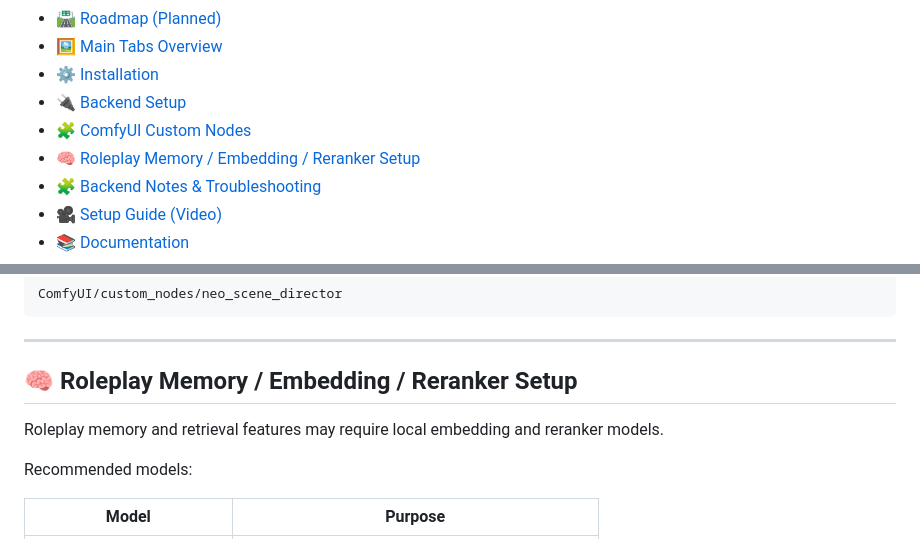
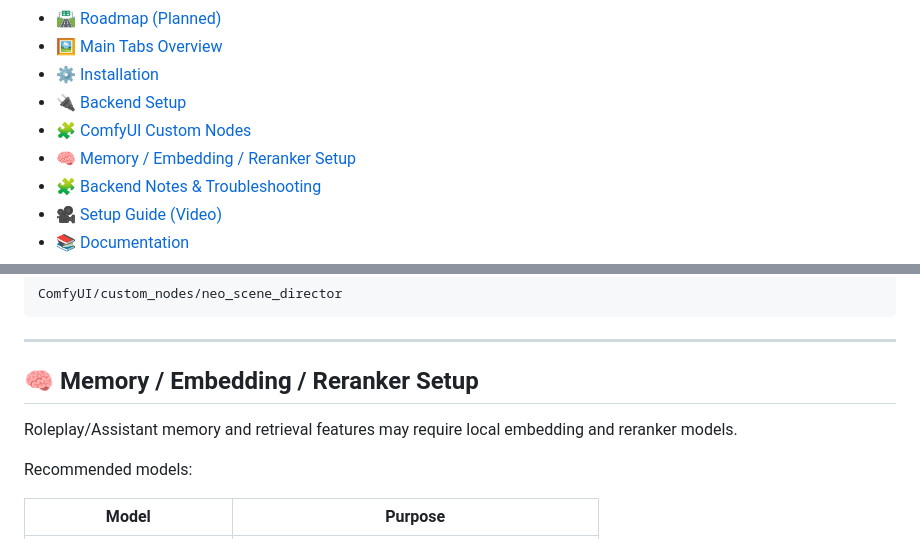
Before and after one commit to MoodPixel/Neo_Studio, a Markdown page: README.md, 2 parts joined by grey strips. GitHub-like rendering.

```diff
--- a/README.md
+++ b/README.md
@@ -19,7 +19,7 @@ Instead of juggling separate tools manually, Neo Studio helps connect and organi
 - [⚙️ Installation](#️-installation)
 - [🔌 Backend Setup](#-backend-setup)
 - [🧩 ComfyUI Custom Nodes](#-comfyui-custom-nodes)
-- [🧠 Roleplay Memory / Embedding / Reranker Setup](#-roleplay-memory--embedding--reranker-setup)
+- [🧠 Memory / Embedding / Reranker Setup](#-roleplay-memory--embedding--reranker-setup)
 - [🧩 Backend Notes & Troubleshooting](#-backend-notes--troubleshooting)
 - [🎥 Setup Guide (Video)](#-setup-guide-video)
 - [📚 Documentation](#-documentation)
@@ -265,9 +265,9 @@ ComfyUI/custom_nodes/neo_scene_director
 
 ---
 
-## 🧠 Roleplay Memory / Embedding / Reranker Setup
+## 🧠 Memory / Embedding / Reranker Setup
 
-Roleplay memory and retrieval features may require local embedding and reranker models.
+Roleplay/Assistant memory and retrieval features may require local embedding and reranker models.
 
 Recommended models:
 
```
